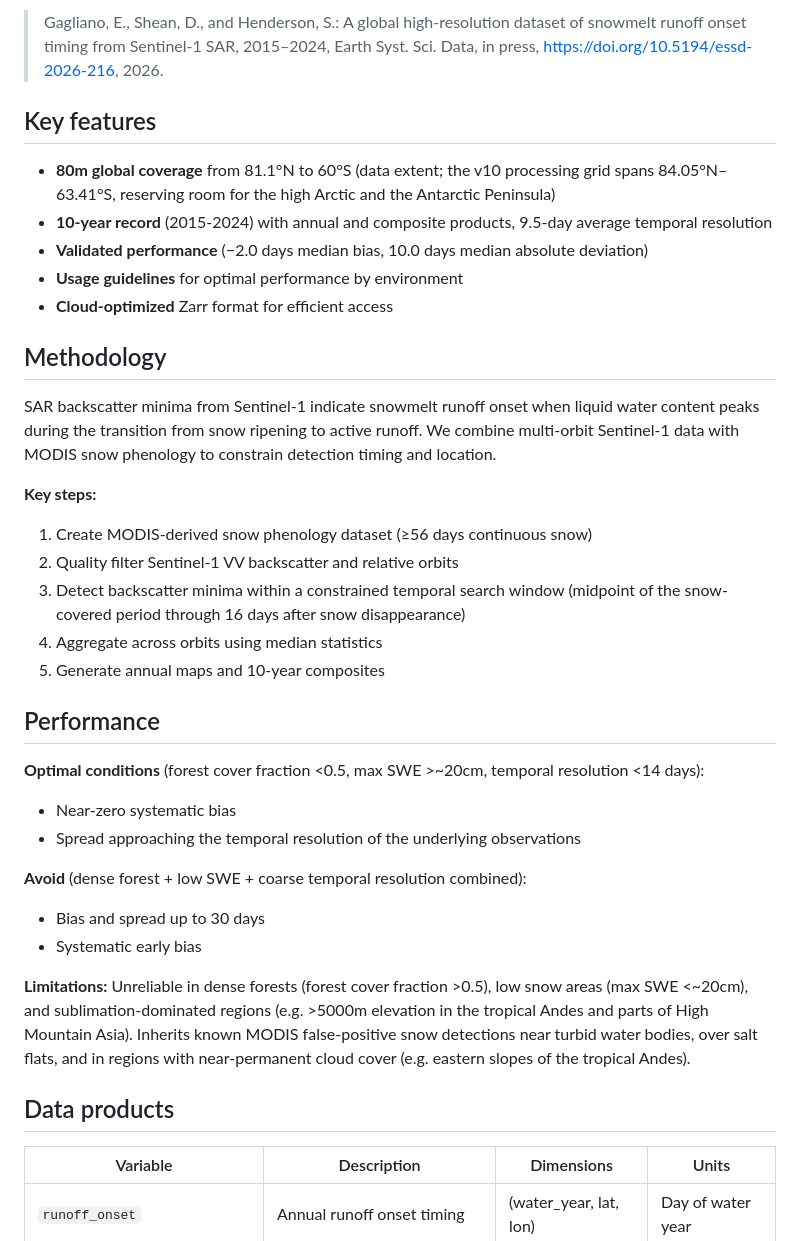
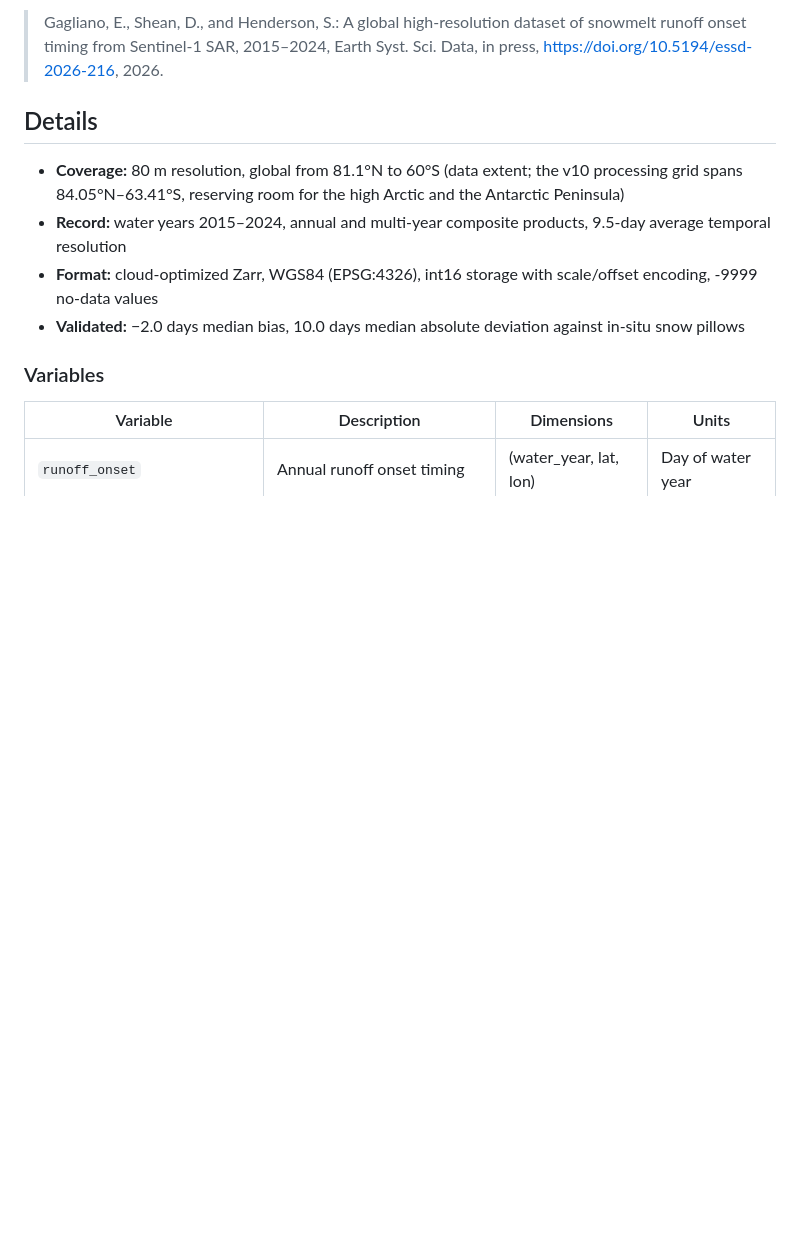
Before and after one commit to egagli/global_snowmelt_runoff_onset, a Markdown page: README.md, the part around one of its changes. GitHub-like rendering; blank space fills up the shorter version.

```diff
--- a/README.md
+++ b/README.md
@@ -15,38 +15,14 @@ The dataset is described in the accompanying paper, accepted at *Earth System Sc
 
 > Gagliano, E., Shean, D., and Henderson, S.: A global high-resolution dataset of snowmelt runoff onset timing from Sentinel-1 SAR, 2015–2024, Earth Syst. Sci. Data, in press, <https://doi.org/10.5194/essd-2026-216>, 2026.
 
-## Key features
+## Details
 
-- **80m global coverage** from 81.1°N to 60°S (data extent; the v10 processing grid spans 84.05°N–63.41°S, reserving room for the high Arctic and the Antarctic Peninsula)
-- **10-year record** (2015-2024) with annual and composite products, 9.5-day average temporal resolution
-- **Validated performance** (−2.0 days median bias, 10.0 days median absolute deviation)
-- **Usage guidelines** for optimal performance by environment
-- **Cloud-optimized** Zarr format for efficient access
+- **Coverage:** 80 m resolution, global from 81.1°N to 60°S (data extent; the v10 processing grid spans 84.05°N–63.41°S, reserving room for the high Arctic and the Antarctic Peninsula)
+- **Record:** water years 2015–2024, annual and multi-year composite products, 9.5-day average temporal resolution
+- **Format:** cloud-optimized Zarr, WGS84 (EPSG:4326), int16 storage with scale/offset encoding, -9999 no-data values
+- **Validated:** −2.0 days median bias, 10.0 days median absolute deviation against in-situ snow pillows
 
-## Methodology
-
-SAR backscatter minima from Sentinel-1 indicate snowmelt runoff onset when liquid water content peaks during the transition from snow ripening to active runoff. We combine multi-orbit Sentinel-1 data with MODIS snow phenology to constrain detection timing and location.
-
-**Key steps:**
-1. Create MODIS-derived snow phenology dataset (≥56 days continuous snow)
-2. Quality filter Sentinel-1 VV backscatter and relative orbits
-3. Detect backscatter minima within a constrained temporal search window (midpoint of the snow-covered period through 16 days after snow disappearance)
-4. Aggregate across orbits using median statistics
-5. Generate annual maps and 10-year composites
-
-## Performance
-
-**Optimal conditions** (forest cover fraction <0.5, max SWE >~20cm, temporal resolution <14 days):
-- Near-zero systematic bias
-- Spread approaching the temporal resolution of the underlying observations
-
-**Avoid** (dense forest + low SWE + coarse temporal resolution combined):
-- Bias and spread up to 30 days
-- Systematic early bias
-
-**Limitations:** Unreliable in dense forests (forest cover fraction >0.5), low snow areas (max SWE <~20cm), and sublimation-dominated regions (e.g. >5000m elevation in the tropical Andes and parts of High Mountain Asia). Inherits known MODIS false-positive snow detections near turbid water bodies, over salt flats, and in regions with near-permanent cloud cover (e.g. eastern slopes of the tropical Andes).
-
-## Data products
+### Variables
 
 | Variable | Description | Dimensions | Units |
 |----------|-------------|------------|-------|
```
Also changed, not shown: other parts of README.md (+72 -60 lines).
